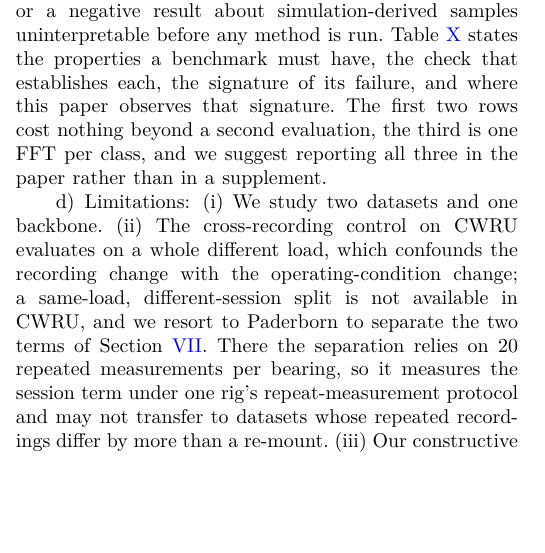
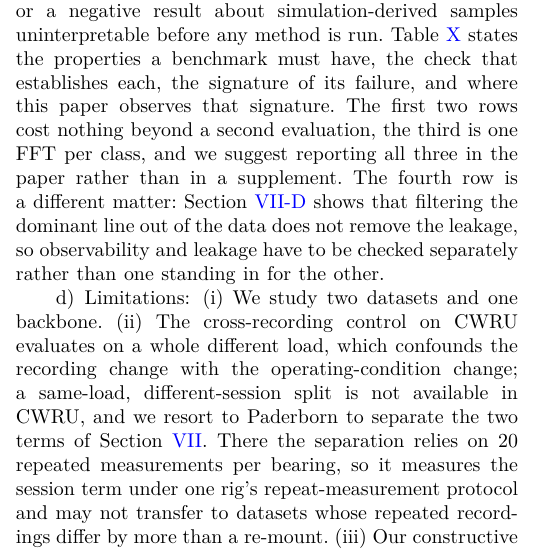
Before and after one commit to qy321666/WSlB, a LaTeX paper (paper/manuscript.tex): part of one column of page 9 of 11, cut so that both start at the same text, the shorter picture padded with empty space. Compiled offline with XeLaTeX.

Commit message:
Separate observability from leakage in the checklist
The rig-tone row could be read as a substitute for the leakage control; it is
not, since the optimism survives removal of the line.

```diff
--- a/paper/manuscript.tex
+++ b/paper/manuscript.tex
@@ -985,7 +985,10 @@ Table~\ref{tab:checklist} states the properties a benchmark must have, the check
 that establishes each, the signature of its failure, and where this paper
 observes that signature. The first two rows cost nothing beyond a second
 evaluation, the third is one FFT per class, and we suggest reporting all three
-in the paper rather than in a supplement.
+in the paper rather than in a supplement. The fourth row is a different matter:
+Section~\ref{sec:pb_filter} shows that filtering the dominant line out of the
+data does not remove the leakage, so observability and leakage have to be
+checked separately rather than one standing in for the other.
 
 \begin{table*}[t]
 \centering
```
Also changed, not shown: paper/manuscript_mssp.tex (+4 -1 lines), paper/manuscript_mssp.pdf.
